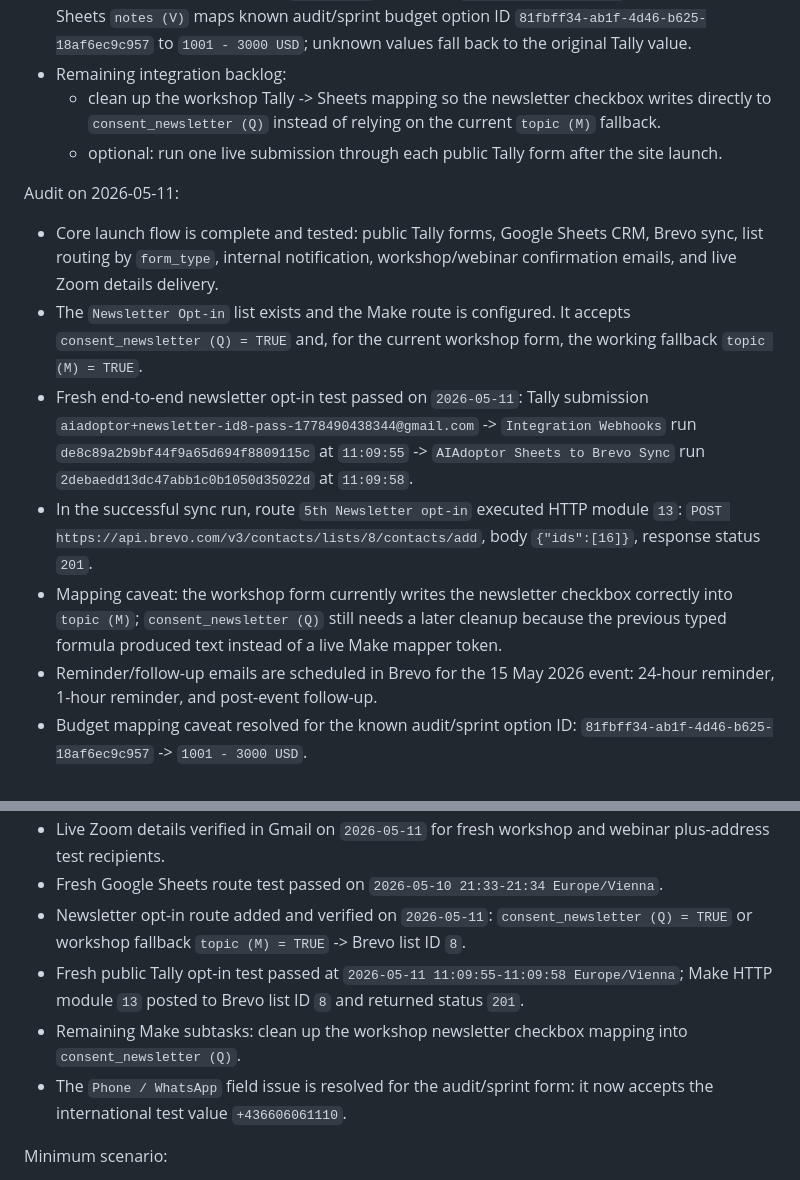
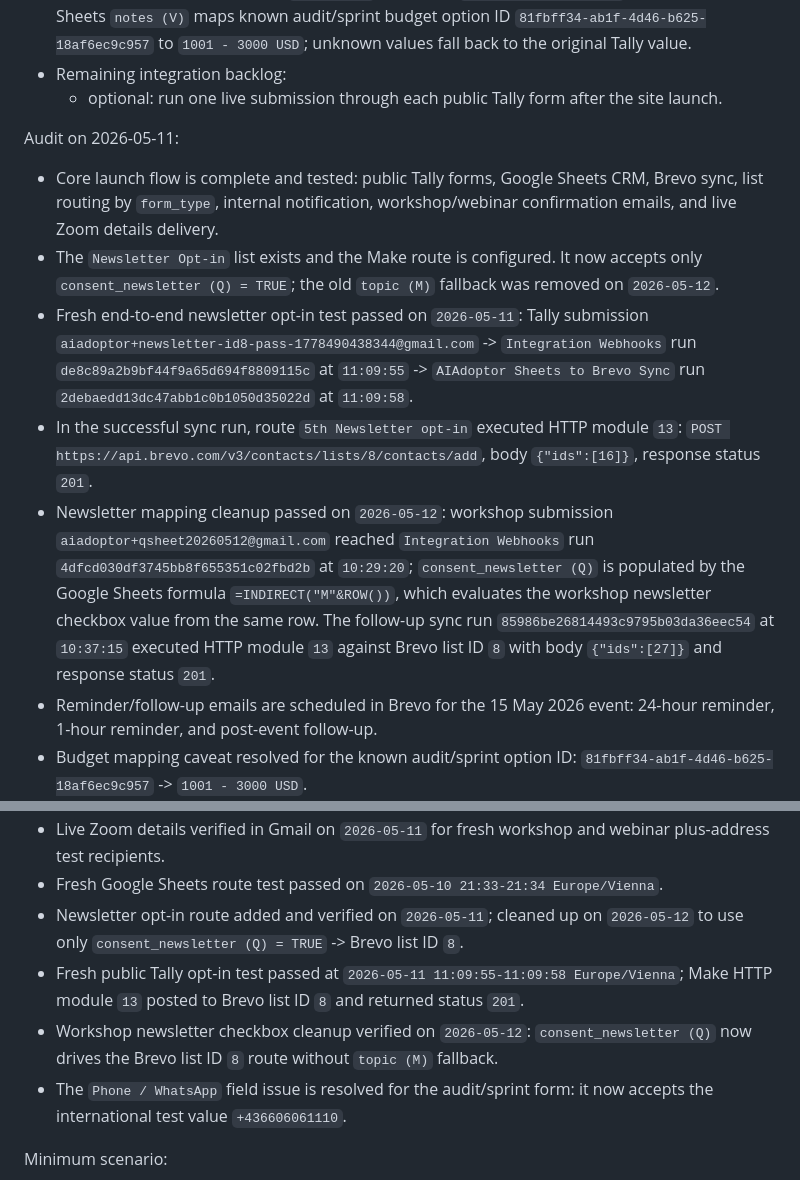
Before and after one commit to filianov/aiadoptor-landing, a Markdown page: IMPLEMENTATION_GUIDE_FORMS_CRM_EMAIL_ZOOM.md, 2 parts joined by grey strips. Drawn GitHub-style.

Commit message:
Document newsletter opt-in cleanup

```diff
--- a/IMPLEMENTATION_GUIDE_FORMS_CRM_EMAIL_ZOOM.md
+++ b/IMPLEMENTATION_GUIDE_FORMS_CRM_EMAIL_ZOOM.md
@@ -277,16 +277,15 @@ Status on 2026-05-10:
   - `AIAdoptor Workshop Webinar Follow-up - 16 May 2026` -> lists ID `5` and `6`, scheduled for `16 May 2026, 10:00 Europe/Vienna`.
 - Tally budget cleanup added on `2026-05-11`: in the live `Integration Webhooks` scenario, Google Sheets `notes (V)` maps known audit/sprint budget option ID `81fbff34-ab1f-4d46-b625-18af6ec9c957` to `1001 - 3000 USD`; unknown values fall back to the original Tally value.
 - Remaining integration backlog:
-  - clean up the workshop Tally -> Sheets mapping so the newsletter checkbox writes directly to `consent_newsletter (Q)` instead of relying on the current `topic (M)` fallback.
   - optional: run one live submission through each public Tally form after the site launch.
 
 Audit on 2026-05-11:
 
 - Core launch flow is complete and tested: public Tally forms, Google Sheets CRM, Brevo sync, list routing by `form_type`, internal notification, workshop/webinar confirmation emails, and live Zoom details delivery.
-- The `Newsletter Opt-in` list exists and the Make route is configured. It accepts `consent_newsletter (Q) = TRUE` and, for the current workshop form, the working fallback `topic (M) = TRUE`.
+- The `Newsletter Opt-in` list exists and the Make route is configured. It now accepts only `consent_newsletter (Q) = TRUE`; the old `topic (M)` fallback was removed on `2026-05-12`.
 - Fresh end-to-end newsletter opt-in test passed on `2026-05-11`: Tally submission `aiadoptor+newsletter-id8-pass-1778490438344@gmail.com` -> `Integration Webhooks` run `de8c89a2b9bf44f9a65d694f8809115c` at `11:09:55` -> `AIAdoptor Sheets to Brevo Sync` run `2debaedd13dc47abb1c0b1050d35022d` at `11:09:58`.
 - In the successful sync run, route `5th Newsletter opt-in` executed HTTP module `13`: `POST https://api.brevo.com/v3/contacts/lists/8/contacts/add`, body `{"ids":[16]}`, response status `201`.
-- Mapping caveat: the workshop form currently writes the newsletter checkbox correctly into `topic (M)`; `consent_newsletter (Q)` still needs a later cleanup because the previous typed formula produced text instead of a live Make mapper token.
+- Newsletter mapping cleanup passed on `2026-05-12`: workshop submission `aiadoptor+qsheet20260512@gmail.com` reached `Integration Webhooks` run `4dfcd030df3745bb8f655351c02fbd2b` at `10:29:20`; `consent_newsletter (Q)` is populated by the Google Sheets formula `=INDIRECT("M"&ROW())`, which evaluates the workshop newsletter checkbox value from the same row. The follow-up sync run `85986be26814493c9795b03da36eec54` at `10:37:15` executed HTTP module `13` against Brevo list ID `8` with body `{"ids":[27]}` and response status `201`.
 - Reminder/follow-up emails are scheduled in Brevo for the 15 May 2026 event: 24-hour reminder, 1-hour reminder, and post-event follow-up.
 - Budget mapping caveat resolved for the known audit/sprint option ID: `81fbff34-ab1f-4d46-b625-18af6ec9c957` -> `1001 - 3000 USD`.
 
@@ -378,9 +377,9 @@ Status on 2026-05-10:
 - Confirmation email delivery verified in Gmail on `2026-05-10 22:33 Europe/Vienna` for both plus-address test recipients.
 - Live Zoom details verified in Gmail on `2026-05-11` for fresh workshop and webinar plus-address test recipients.
 - Fresh Google Sheets route test passed on `2026-05-10 21:33-21:34 Europe/Vienna`.
-- Newsletter opt-in route added and verified on `2026-05-11`: `consent_newsletter (Q) = TRUE` or workshop fallback `topic (M) = TRUE` -> Brevo list ID `8`.
+- Newsletter opt-in route added and verified on `2026-05-11`; cleaned up on `2026-05-12` to use only `consent_newsletter (Q) = TRUE` -> Brevo list ID `8`.
 - Fresh public Tally opt-in test passed at `2026-05-11 11:09:55-11:09:58 Europe/Vienna`; Make HTTP module `13` posted to Brevo list ID `8` and returned status `201`.
-- Remaining Make subtasks: clean up the workshop newsletter checkbox mapping into `consent_newsletter (Q)`.
+- Workshop newsletter checkbox cleanup verified on `2026-05-12`: `consent_newsletter (Q)` now drives the Brevo list ID `8` route without `topic (M)` fallback.
 - The `Phone / WhatsApp` field issue is resolved for the audit/sprint form: it now accepts the international test value `+436606061110`.
 
 Minimum scenario:
```
Also changed, not shown: INTEGRATIONS_PLAN.md (+2 -3 lines).
